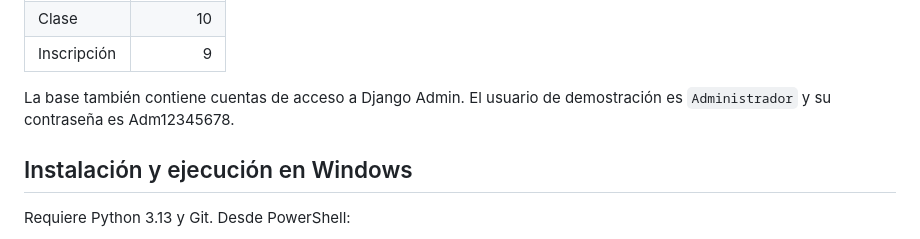
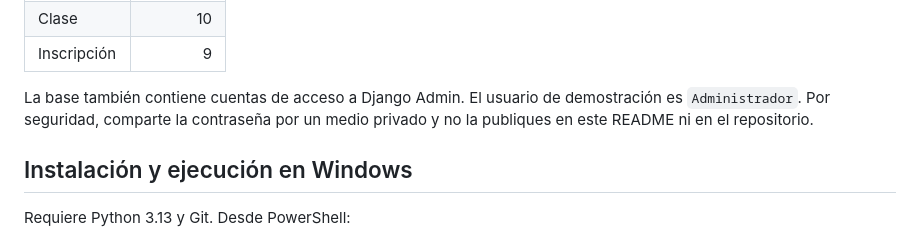
Before and after one commit to SebasOfEek/administrador-gimnasios, a Markdown page: README.md, the part around the change. Rendered like a GitHub page.

Commit message:
Actualiza documentación del proyecto
Co-authored-by: Copilot <223556219+Copilot@users.noreply.github.com>

```diff
--- a/README.md
+++ b/README.md
@@ -114,7 +114,8 @@ entidades. Conteos verificados:
 | Inscripción | 9 |
 
 La base también contiene cuentas de acceso a Django Admin. El usuario de
-demostración es `Administrador` y su contraseña es Adm12345678.
+demostración es `Administrador`. Por seguridad, comparte la contraseña por un
+medio privado y no la publiques en este README ni en el repositorio.
 
 ## Instalación y ejecución en Windows
 
```
